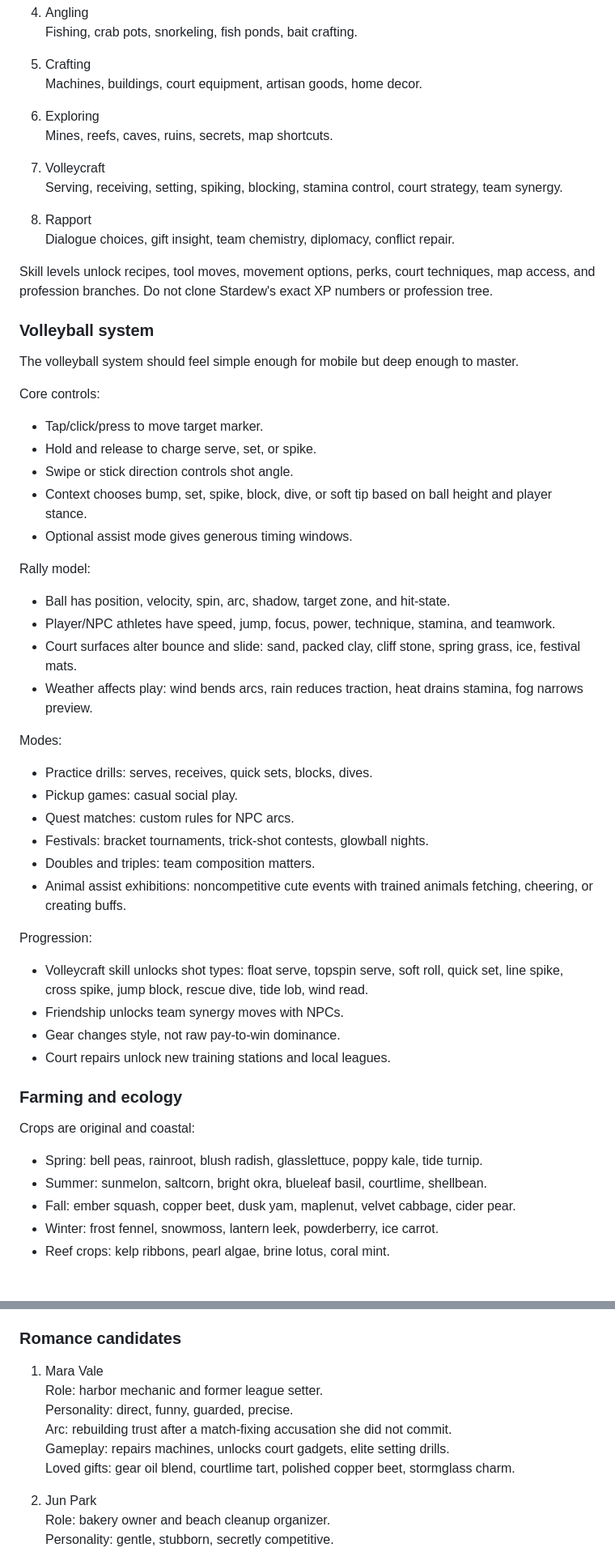
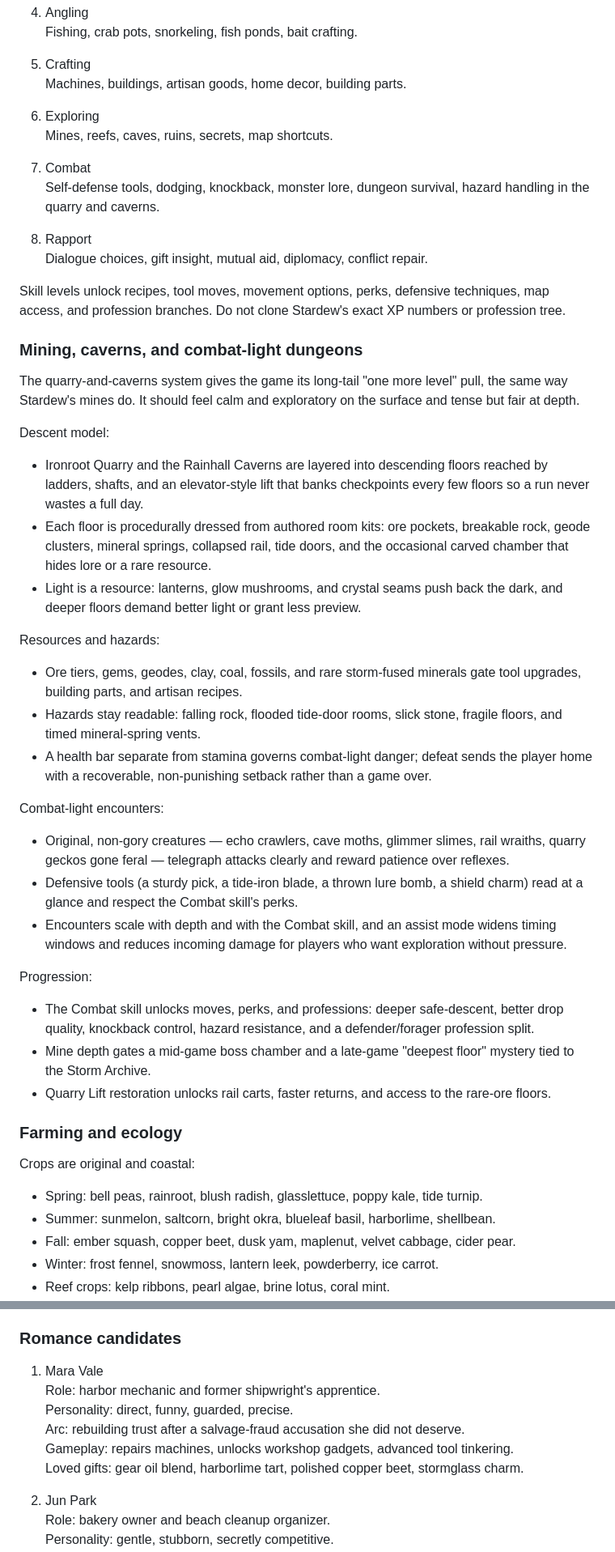
Before and after one commit to USS-Parks/Sturdy_Volley, a Markdown page: STURDY_VOLLEY_PSPR.md, 2 parts joined by grey strips. Shown at 81% size. Rendered like a GitHub page; blank space fills up the shorter version.

```diff
--- a/STURDY_VOLLEY_PSPR.md
+++ b/STURDY_VOLLEY_PSPR.md
@@ -193,60 +195,53 @@ Night:
    Fishing, crab pots, snorkeling, fish ponds, bait crafting.
 
 5. Crafting
-   Machines, buildings, court equipment, artisan goods, home decor.
+   Machines, buildings, artisan goods, home decor, building parts.
 
 6. Exploring
    Mines, reefs, caves, ruins, secrets, map shortcuts.
 
-7. Volleycraft
-   Serving, receiving, setting, spiking, blocking, stamina control, court strategy, team synergy.
+7. Combat
+   Self-defense tools, dodging, knockback, monster lore, dungeon survival, hazard handling in the quarry and caverns.
 
 8. Rapport
-   Dialogue choices, gift insight, team chemistry, diplomacy, conflict repair.
+   Dialogue choices, gift insight, mutual aid, diplomacy, conflict repair.
 
-Skill levels unlock recipes, tool moves, movement options, perks, court techniques, map access, and profession branches. Do not clone Stardew's exact XP numbers or profession tree.
+Skill levels unlock recipes, tool moves, movement options, perks, defensive techniques, map access, and profession branches. Do not clone Stardew's exact XP numbers or profession tree.
 
-### Volleyball system
+### Mining, caverns, and combat-light dungeons
 
-The volleyball system should feel simple enough for mobile but deep enough to master.
+The quarry-and-caverns system gives the game its long-tail "one more level" pull, the same way Stardew's mines do. It should feel calm and exploratory on the surface and tense but fair at depth.
 
-Core controls:
+Descent model:
 
-- Tap/click/press to move target marker.
-- Hold and release to charge serve, set, or spike.
-- Swipe or stick direction controls shot angle.
-- Context chooses bump, set, spike, block, dive, or soft tip based on ball height and player stance.
-- Optional assist mode gives generous timing windows.
+- Ironroot Quarry and the Rainhall Caverns are layered into descending floors reached by ladders, shafts, and an elevator-style lift that banks checkpoints every few floors so a run never wastes a full day.
+- Each floor is procedurally dressed from authored room kits: ore pockets, breakable rock, geode clusters, mineral springs, collapsed rail, tide doors, and the occasional carved chamber that hides lore or a rare resource.
+- Light is a resource: lanterns, glow mushrooms, and crystal seams push back the dark, and deeper floors demand better light or grant less preview.
 
-Rally model:
+Resources and hazards:
 
-- Ball has position, velocity, spin, arc, shadow, target zone, and hit-state.
-- Player/NPC athletes have speed, jump, focus, power, technique, stamina, and teamwork.
-- Court surfaces alter bounce and slide: sand, packed clay, cliff stone, spring grass, ice, festival mats.
-- Weather affects play: wind bends arcs, rain reduces traction, heat drains stamina, fog narrows preview.
+- Ore tiers, gems, geodes, clay, coal, fossils, and rare storm-fused minerals gate tool upgrades, building parts, and artisan recipes.
+- Hazards stay readable: falling rock, flooded tide-door rooms, slick stone, fragile floors, and timed mineral-spring vents.
+- A health bar separate from stamina governs combat-light danger; defeat sends the player home with a recoverable, non-punishing setback rather than a game over.
 
-Modes:
+Combat-light encounters:
 
-- Practice drills: serves, receives, quick sets, blocks, dives.
-- Pickup games: casual social play.
-- Quest matches: custom rules for NPC arcs.
-- Festivals: bracket tournaments, trick-shot contests, glowball nights.
-- Doubles and triples: team composition matters.
-- Animal assist exhibitions: noncompetitive cute events with trained animals fetching, cheering, or creating buffs.
+- Original, non-gory creatures — echo crawlers, cave moths, glimmer slimes, rail wraiths, quarry geckos gone feral — telegraph attacks clearly and reward patience over reflexes.
+- Defensive tools (a sturdy pick, a tide-iron blade, a thrown lure bomb, a shield charm) read at a glance and respect the Combat skill's perks.
+- Encounters scale with depth and with the Combat skill, and an assist mode widens timing windows and reduces incoming damage for players who want exploration without pressure.
 
 Progression:
 
-- Volleycraft skill unlocks shot types: float serve, topspin serve, soft roll, quick set, line spike, cross spike, jump block, rescue dive, tide lob, wind read.
-- Friendship unlocks team synergy moves with NPCs.
-- Gear changes style, not raw pay-to-win dominance.
-- Court repairs unlock new training stations and local leagues.
+- The Combat skill unlocks moves, perks, and professions: deeper safe-descent, better drop quality, knockback control, hazard resistance, and a defender/forager profession split.
+- Mine depth gates a mid-game boss chamber and a late-game "deepest floor" mystery tied to the Storm Archive.
+- Quarry Lift restoration unlocks rail carts, faster returns, and access to the rare-ore floors.
 
 ### Farming and ecology
 
 Crops are original and coastal:
 
 - Spring: bell peas, rainroot, blush radish, glasslettuce, poppy kale, tide turnip.
-- Summer: sunmelon, saltcorn, bright okra, blueleaf basil, courtlime, shellbean.
+- Summer: sunmelon, saltcorn, bright okra, blueleaf basil, harborlime, shellbean.
 - Fall: ember squash, copper beet, dusk yam, maplenut, velvet cabbage, cider pear.
 - Winter: frost fennel, snowmoss, lantern leek, powderberry, ice carrot.
 - Reef crops: kelp ribbons, pearl algae, brine lotus, coral mint.
@@ -327,11 +322,11 @@ All characters are original. Each major NPC needs daily schedule tables, gift ta
 ### Romance candidates
 
 1. Mara Vale
-   Role: harbor mechanic and former league setter.
+   Role: harbor mechanic and former shipwright's apprentice.
    Personality: direct, funny, guarded, precise.
-   Arc: rebuilding trust after a match-fixing accusation she did not commit.
-   Gameplay: repairs machines, unlocks court gadgets, elite setting drills.
-   Loved gifts: gear oil blend, courtlime tart, polished copper beet, stormglass charm.
+   Arc: rebuilding trust after a salvage-fraud accusation she did not deserve.
+   Gameplay: repairs machines, unlocks workshop gadgets, advanced tool tinkering.
+   Loved gifts: gear oil blend, harborlime tart, polished copper beet, stormglass charm.
 
 2. Jun Park
    Role: bakery owner and beach cleanup organizer.
```
Also changed, not shown: other parts of STURDY_VOLLEY_PSPR.md (+122 -120 lines).
